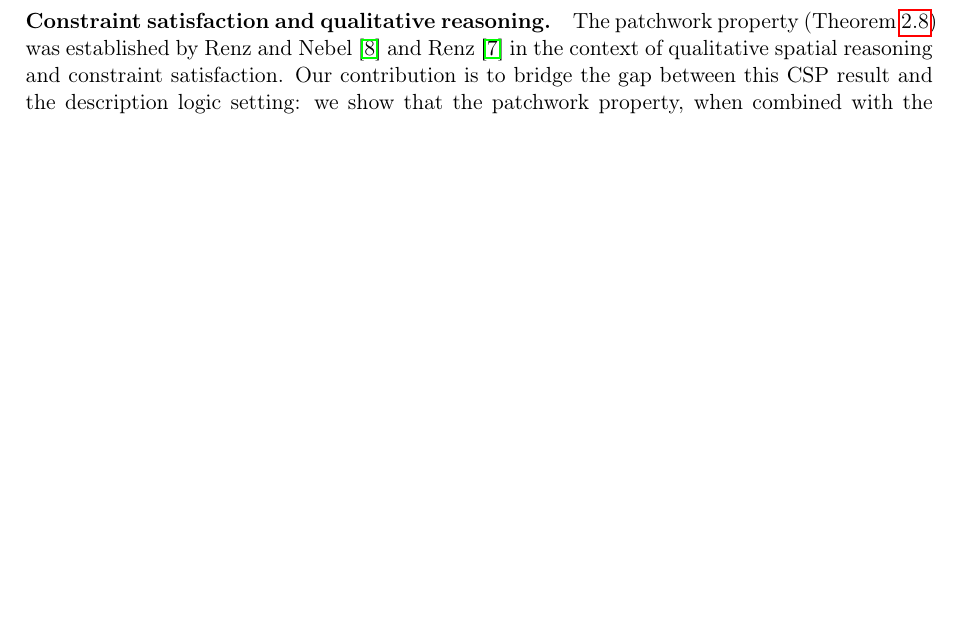
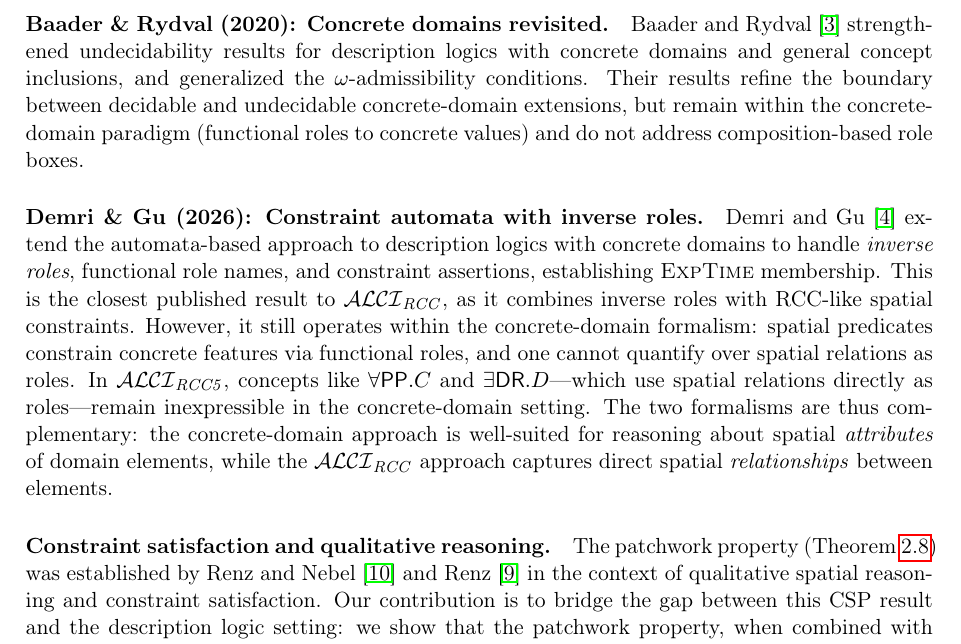
Before and after one commit to lambdamikel/alcircc5, a LaTeX paper (decidability_ALCIRCC5.tex): part of page 18 of 19, cut at the place of the change, the shorter picture padded with empty space. Compiled offline with pdfLaTeX.

Commit message:
Add section on concrete domains vs. composition-based role boxes
Distinguish the concrete domain approach (Lutz & Milicic, Borgwardt et al.,
Baader & Rydval, Demri & Gu) from ALCI_RCC's composition-based role boxes.
No prior work settles decidability of ALCI_RCC5/RCC8 — the concrete domain
formalism cannot express quantification over spatial relations. Added to both
the paper (Related Work) and README.

Co-Authored-By: Claude Opus 4.6 <noreply@anthropic.com>

```diff
--- a/decidability_ALCIRCC5.tex
+++ b/decidability_ALCIRCC5.tex
@@ -1734,6 +1734,32 @@ on $\ALCIRCC{}$, but confirm that the patchwork/amalgamation property
 of RCC calculi is a powerful tool for decidability in description
 logics with spatial features.
 
+\paragraph{Baader \& Rydval (2020): Concrete domains revisited.}
+Baader and Rydval~\cite{BaaderRydval2020} strengthened undecidability
+results for description logics with concrete domains and general
+concept inclusions, and generalized the $\omega$-admissibility
+conditions.  Their results refine the boundary between decidable and
+undecidable concrete-domain extensions, but remain within the
+concrete-domain paradigm (functional roles to concrete values) and do
+not address composition-based role boxes.
+
+\paragraph{Demri \& Gu (2026): Constraint automata with inverse roles.}
+Demri and Gu~\cite{DemriGu2026} extend the automata-based approach to
+description logics with concrete domains to handle \emph{inverse
+roles}, functional role names, and constraint assertions, establishing
+\EXPTIME{} membership.  This is the closest published result to
+$\ALCIRCC{}$, as it combines inverse roles with RCC-like spatial
+constraints.  However, it still operates within the concrete-domain
+formalism: spatial predicates constrain concrete features via
+functional roles, and one cannot quantify over spatial relations as
+roles.  In $\ALCIRCC{5}$, concepts like $\forall\PP.C$ and
+$\exists\DR.D$---which use spatial relations directly as
+roles---remain inexpressible in the concrete-domain setting.  The two
+formalisms are thus complementary: the concrete-domain approach is
+well-suited for reasoning about spatial \emph{attributes} of domain
+elements, while the $\ALCIRCC{}$ approach captures direct spatial
+\emph{relationships} between elements.
+
 \paragraph{Constraint satisfaction and qualitative reasoning.}
 The patchwork property (Theorem~\ref{thm:patchwork}) was established
 by Renz and Nebel~\cite{RenzNebel1999} and
```
Also changed, not shown: README.md, decidability_ALCIRCC5.pdf, decidability_ALCIRCC5.tex (13 more changed lines).
